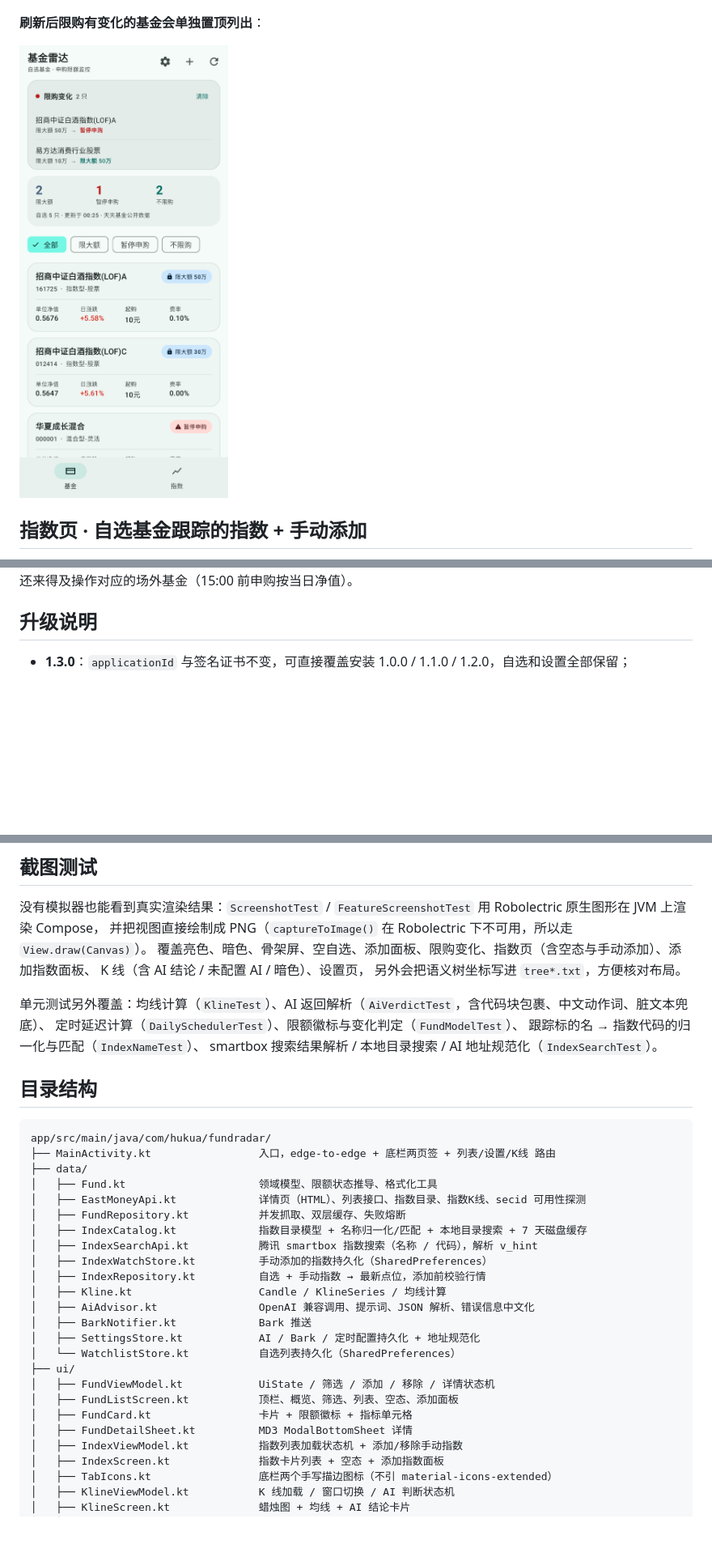
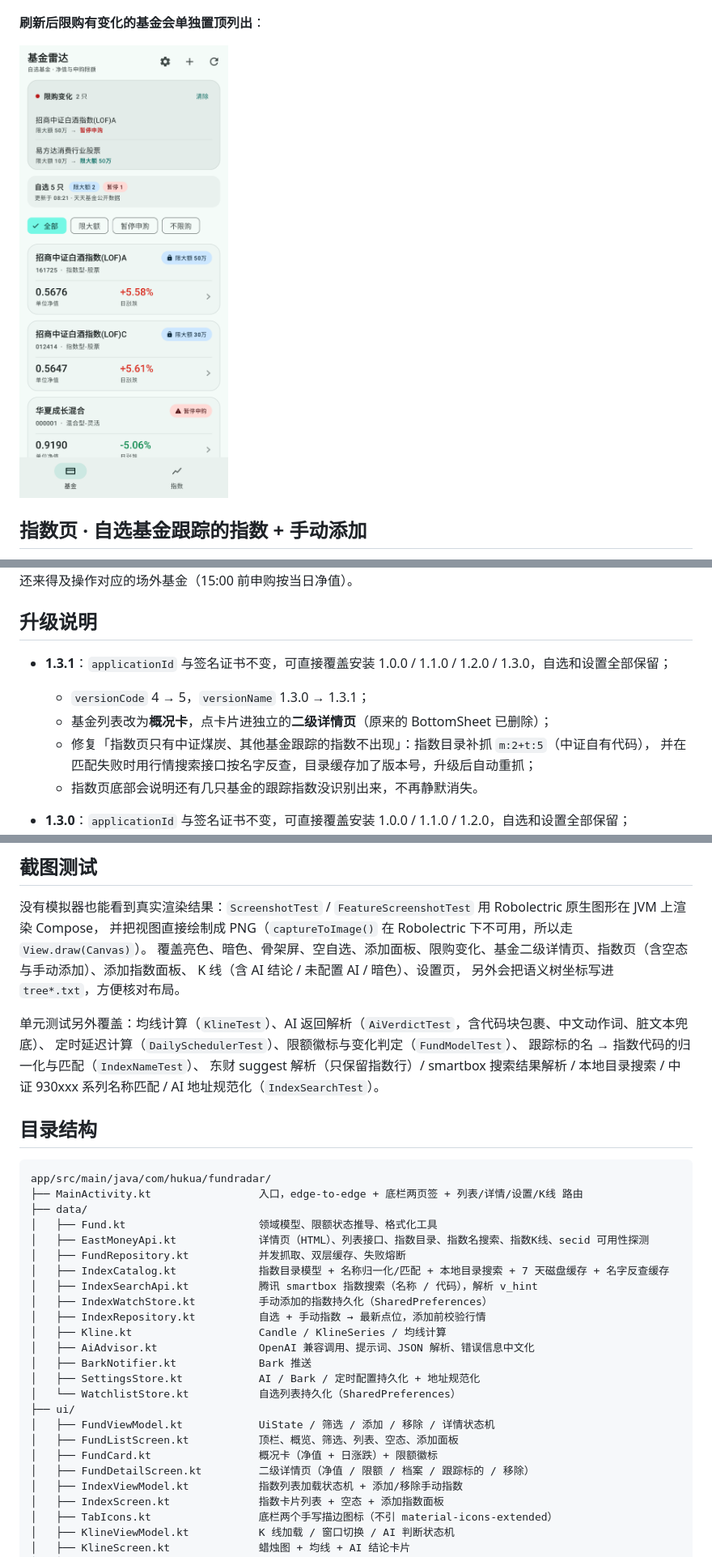
Before and after one commit to hukua1111/fund-radar, a Markdown page: README.md, 3 parts joined by grey strips. Shown at 81% size. GitHub-like rendering; pictures changed too: docs/screenshots/changes.png; blank space fills up the shorter version.

````diff
--- a/README.md
+++ b/README.md
@@ -200,6 +220,13 @@ AI 没配置、自选为空、没有指数基金、行情抓不到、接口报
 
 ## 升级说明
 
+- **1.3.1**：`applicationId` 与签名证书不变，可直接覆盖安装 1.0.0 / 1.1.0 / 1.2.0 / 1.3.0，自选和设置全部保留；
+  - `versionCode` 4 → 5，`versionName` 1.3.0 → 1.3.1；
+  - 基金列表改为**概况卡**，点卡片进独立的**二级详情页**（原来的 BottomSheet 已删除）；
+  - 修复「指数页只有中证煤炭、其他基金跟踪的指数不出现」：指数目录补抓 `m:2+t:5`（中证自有代码），
+    并在匹配失败时用行情搜索接口按名字反查，目录缓存加了版本号，升级后自动重抓；
+  - 指数页底部会说明还有几只基金的跟踪指数没识别出来，不再静默消失。
+
 - **1.3.0**：`applicationId` 与签名证书不变，可直接覆盖安装 1.0.0 / 1.1.0 / 1.2.0，自选和设置全部保留；
   - `versionCode` 3 → 4，`versionName` 1.2.0 → 1.3.0；
   - 指数页新增「添加指数」（右上角 ＋），手动添加的指数存进 SharedPreferences 的 `manual_indices`，不会与基金推导出来的重复；
@@ -304,25 +332,25 @@ K 线图是自己用 Compose `Canvas` 画的（蜡烛、均线、坐标轴、网
 
 没有模拟器也能看到真实渲染结果：`ScreenshotTest` / `FeatureScreenshotTest` 用 Robolectric 原生图形在 JVM 上渲染 Compose，
 并把视图直接绘制成 PNG（`captureToImage()` 在 Robolectric 下不可用，所以走 `View.draw(Canvas)`）。
-覆盖亮色、暗色、骨架屏、空自选、添加面板、限购变化、指数页（含空态与手动添加）、添加指数面板、
+覆盖亮色、暗色、骨架屏、空自选、添加面板、限购变化、基金二级详情页、指数页（含空态与手动添加）、添加指数面板、
 K 线（含 AI 结论 / 未配置 AI / 暗色）、设置页，
 另外会把语义树坐标写进 `tree*.txt`，方便核对布局。
 
 单元测试另外覆盖：均线计算（`KlineTest`）、AI 返回解析（`AiVerdictTest`，含代码块包裹、中文动作词、脏文本兜底）、
 定时延迟计算（`DailySchedulerTest`）、限额徽标与变化判定（`FundModelTest`）、
 跟踪标的名 → 指数代码的归一化与匹配（`IndexNameTest`）、
-smartbox 搜索结果解析 / 本地目录搜索 / AI 地址规范化（`IndexSearchTest`）。
+东财 suggest 解析（只保留指数行）/ smartbox 搜索结果解析 / 本地目录搜索 / 中证 930xxx 系列名称匹配 / AI 地址规范化（`IndexSearchTest`）。
 
 ## 目录结构
 
 ```
 app/src/main/java/com/hukua/fundradar/
-├── MainActivity.kt                 入口，edge-to-edge + 底栏两页签 + 列表/设置/K线 路由
+├── MainActivity.kt                 入口，edge-to-edge + 底栏两页签 + 列表/详情/设置/K线 路由
 ├── data/
 │   ├── Fund.kt                     领域模型、限额状态推导、格式化工具
-│   ├── EastMoneyApi.kt             详情页（HTML）、列表接口、指数目录、指数K线、secid 可用性探测
+│   ├── EastMoneyApi.kt             详情页（HTML）、列表接口、指数目录、指数名搜索、指数K线、secid 可用性探测
 │   ├── FundRepository.kt           并发抓取、双层缓存、失败熔断
-│   ├── IndexCatalog.kt             指数目录模型 + 名称归一化/匹配 + 本地目录搜索 + 7 天磁盘缓存
+│   ├── IndexCatalog.kt             指数目录模型 + 名称归一化/匹配 + 本地目录搜索 + 7 天磁盘缓存 + 名字反查缓存
 │   ├── IndexSearchApi.kt           腾讯 smartbox 指数搜索（名称 / 代码），解析 v_hint
 │   ├── IndexWatchStore.kt          手动添加的指数持久化（SharedPreferences）
 │   ├── IndexRepository.kt          自选 + 手动指数 → 最新点位，添加前校验行情
@@ -334,8 +362,8 @@ app/src/main/java/com/hukua/fundradar/
 ├── ui/
 │   ├── FundViewModel.kt            UiState / 筛选 / 添加 / 移除 / 详情状态机
 │   ├── FundListScreen.kt           顶栏、概览、筛选、列表、空态、添加面板
-│   ├── FundCard.kt                 卡片 + 限额徽标 + 指标单元格
-│   ├── FundDetailSheet.kt          MD3 ModalBottomSheet 详情
+│   ├── FundCard.kt                 概况卡（净值 + 日涨跌）+ 限额徽标
+│   ├── FundDetailScreen.kt         二级详情页（净值 / 限额 / 档案 / 跟踪标的 / 移除）
 │   ├── IndexViewModel.kt           指数列表加载状态机 + 添加/移除手动指数
 │   ├── IndexScreen.kt              指数卡片列表 + 空态 + 添加指数面板
 │   ├── TabIcons.kt                 底栏两个手写描边图标（不引 material-icons-extended）
````
Also changed, not shown: other parts of README.md (+44 -23 lines), docs/screenshots/fund-detail.png (added), docs/screenshots/main-dark.png, docs/screenshots/main-light.png, 15 other files.
